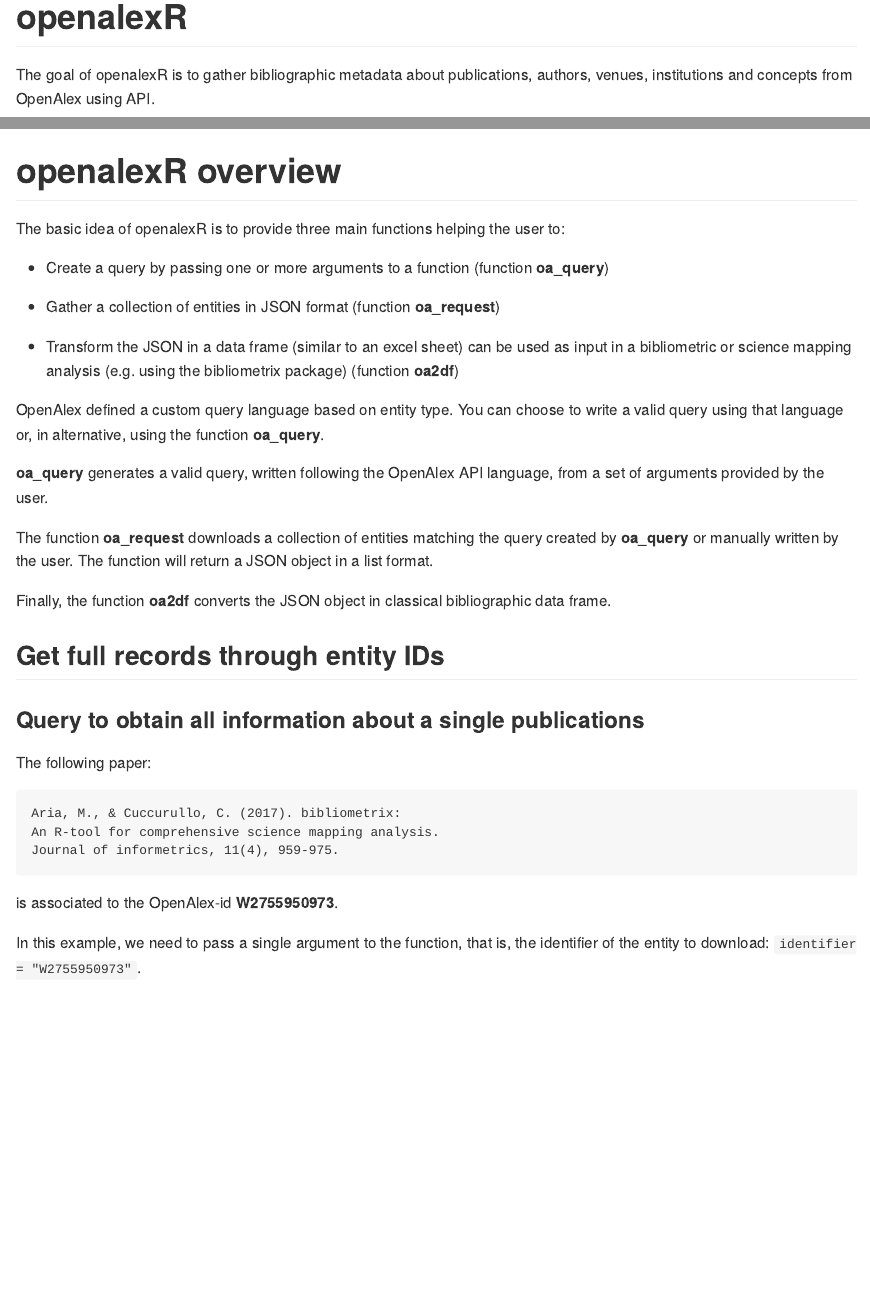
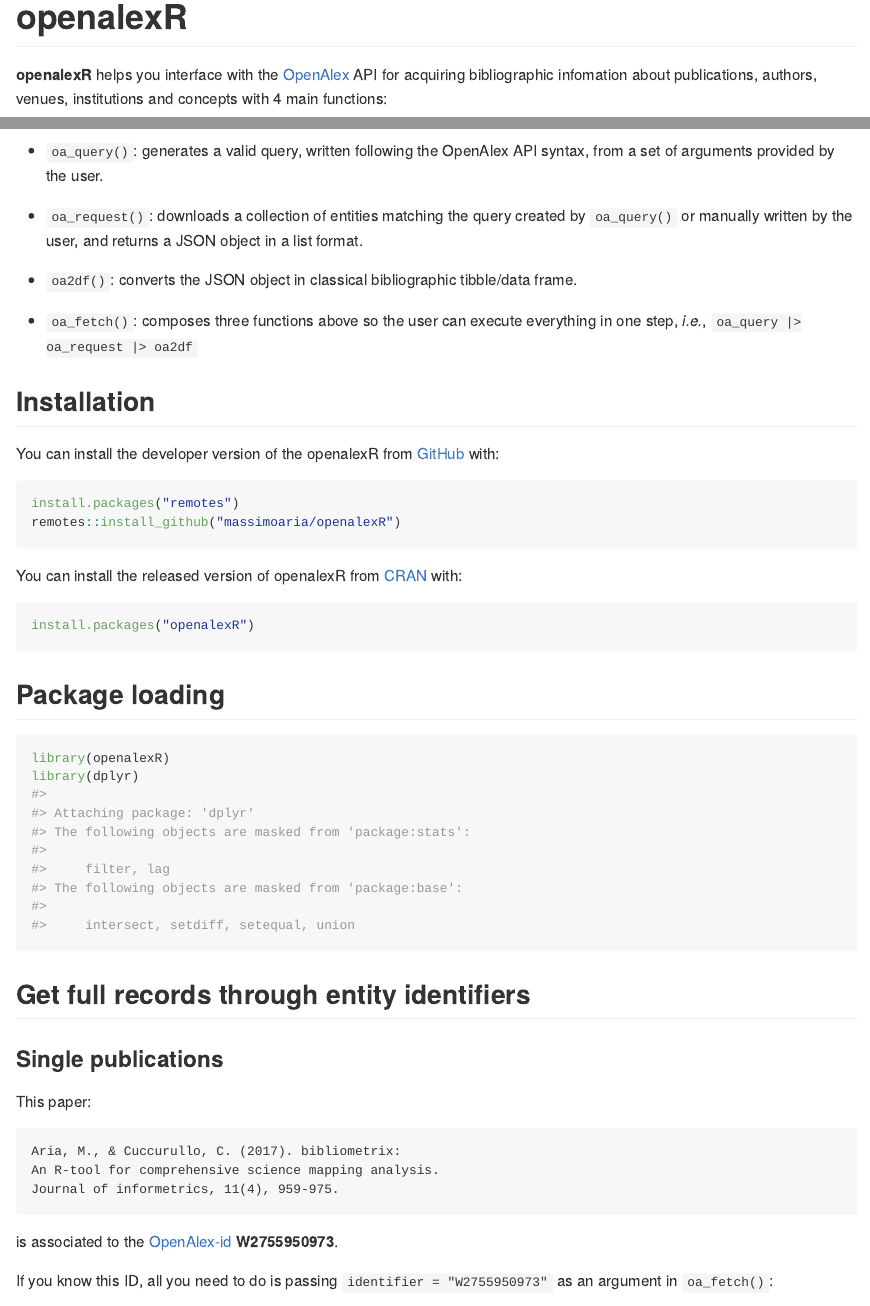
Before and after one commit to ropensci/openalexR, an R Markdown document (README.Rmd): the page in a window 1100 px wide, from its top, and a second part further down, joined at a grey line. Rendered offline with R 4.5, knitr and Pandoc, with nearby package versions; some code elsewhere in the file could not run offline; long lines of code are wrapped.

Commit message:
update readme

````diff
--- a/README.Rmd
+++ b/README.Rmd
@@ -19,5 +19,6 @@
 
 <!-- badges: end -->
 
-The goal of openalexR is to gather bibliographic metadata about publications, authors, venues, institutions and concepts from OpenAlex using API.
+**openalexR** helps you interface with the [OpenAlex](https://openalex.org) API for acquiring bibliographic infomation about publications, authors, venues, institutions and concepts with 4 main functions:
 
+-   `oa_query()`: generates a valid query, written following the OpenAlex API syntax, from a set of arguments provided by the user.
@@ -28,5 +25,6 @@
 
--   **Works** are papers, books, datasets, etc; they cite other works
+-   `oa_request()`: downloads a collection of entities matching the query created by `oa_query()` or manually written by the user, and returns a JSON object in a list format.
 
--   **Authors** are people who create works
+-   `oa2df()`: converts the JSON object in classical bibliographic tibble/data frame.
 
+-   `oa_fetch()`: composes three functions above so the user can execute everything in one step, *i.e.*, `oa_query |> oa_request |> oa2df`
@@ -60,39 +51,19 @@
 library(dplyr)
 ```
 
-# openalexR overview
+## Get full records through entity identifiers
 
-The basic idea of openalexR is to provide three main functions helping the user to:
+### Single publications
 
--   Create a query by passing one or more arguments to a function (function **oa_query**)
-
--   Gather a collection of entities in JSON format (function **oa_request**)
-
--   Transform the JSON in a data frame (similar to an excel sheet) can be used as input in a bibliometric or science mapping analysis (e.g. using the bibliometrix package) (function **oa2df**)
-
-OpenAlex defined a custom query language based on entity type.
-You can choose to write a valid query using that language or, in alternative, using the function **oa_query**.
-
-**oa_query** generates a valid query, written following the OpenAlex API language, from a set of arguments provided by the user.
-
-The function **oa_request** downloads a collection of entities matching the query created by **oa_query** or manually written by the user.
-The function will return a JSON object in a list format.
-
-Finally, the function **oa2df** converts the JSON object in classical bibliographic data frame.
-
-## Get full records through entity IDs
-
-### Query to obtain all information about a single publications
-
-The following paper:
+This paper:
 
     Aria, M., & Cuccurullo, C. (2017). bibliometrix:
     An R-tool for comprehensive science mapping analysis.
     Journal of informetrics, 11(4), 959-975.
 
-is associated to the OpenAlex-id **W2755950973**.
+is associated to the [OpenAlex-id](https://docs.openalex.org/about-the-data#the-openalex-id) **W2755950973**.
 
-In this example, we need to pass a single argument to the function, that is, the identifier of the entity to download: `identifier = "W2755950973"`.
+If you know this ID, all you need to do is passing `identifier = "W2755950973"` as an argument in `oa_fetch()`:
 
 ```{r}
 paper_id <- oa_fetch(
````
Also changed, not shown: README.Rmd (82 more changed lines).
